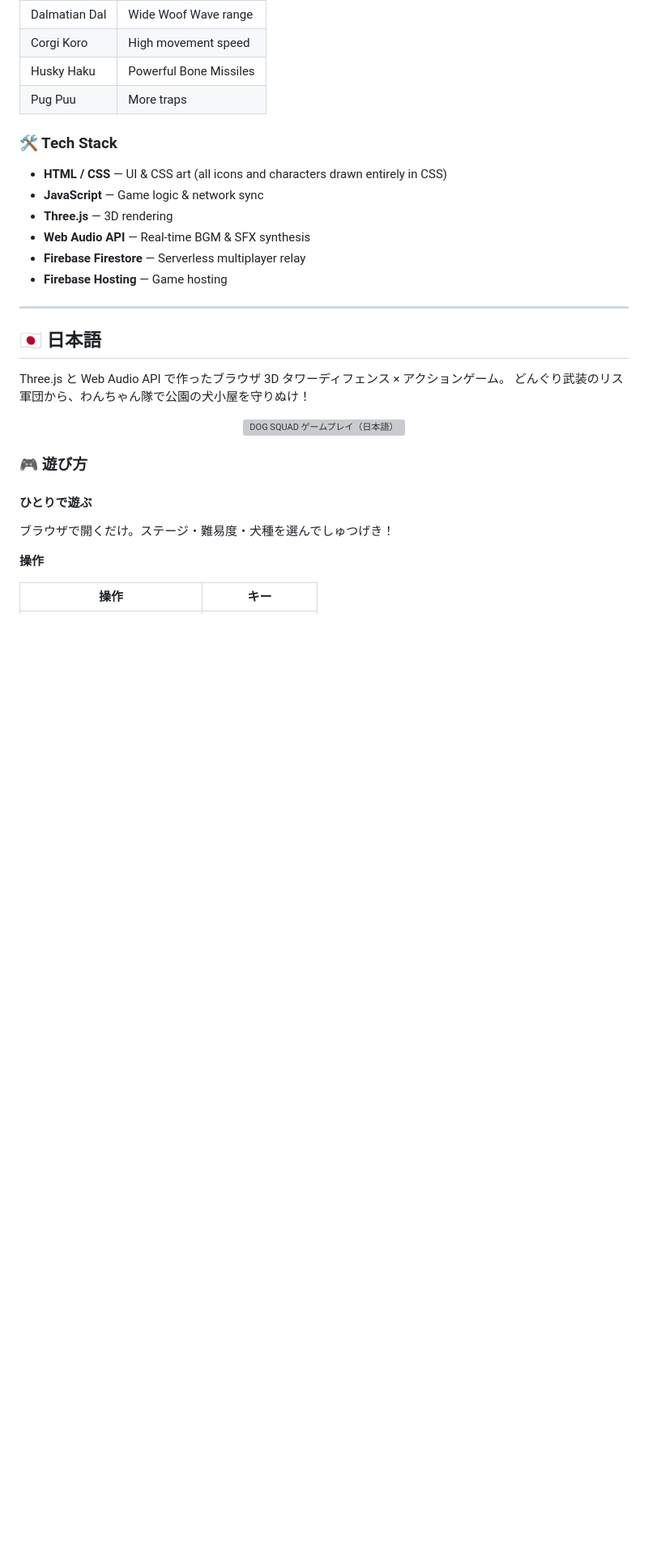
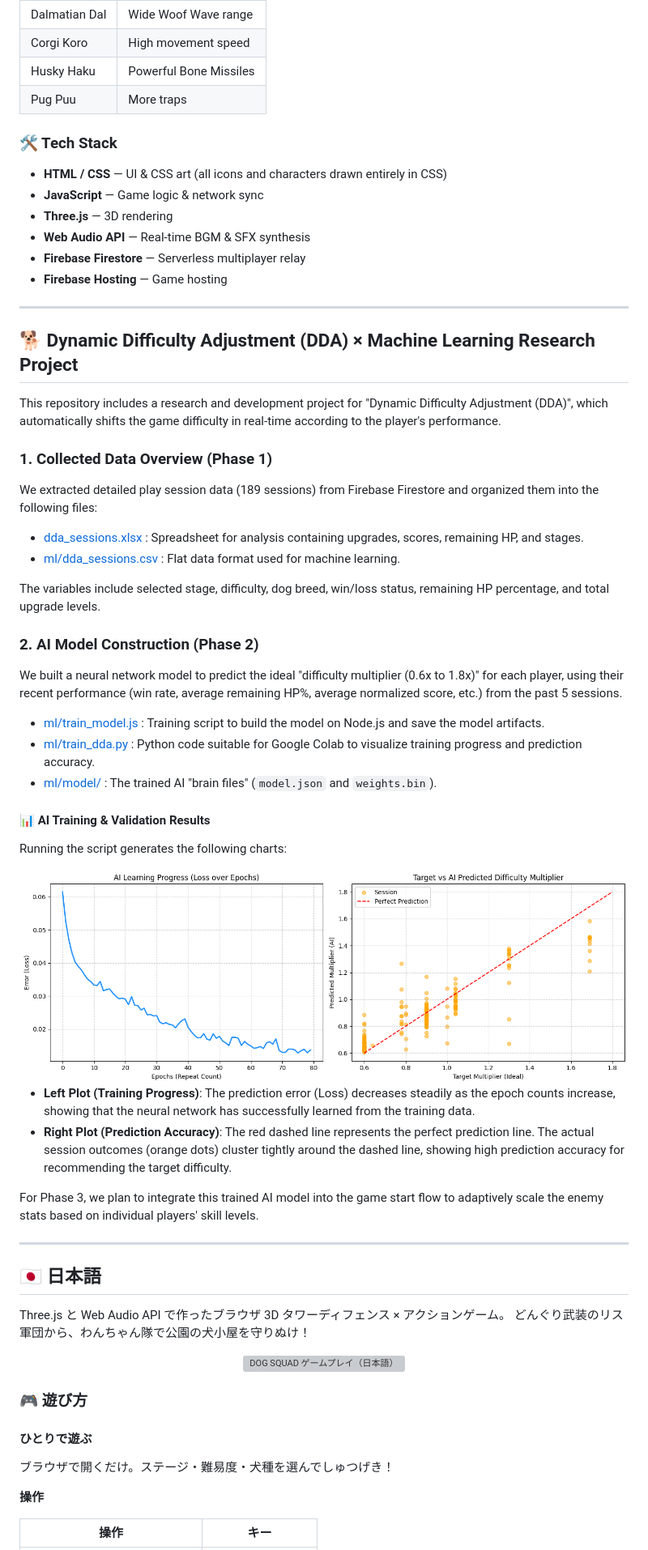
Before and after one commit to imshota1009/dog-squad, a Markdown page: README.md, the part around the change. Shown at 81% size. Rendered like a GitHub page; blank space fills up the shorter version; grey boxes are pictures that could not be loaded.

Commit message:
Add English DDA project description to README

```diff
--- a/README.md
+++ b/README.md
@@ -72,6 +72,39 @@ Earn Bone Coins from your score and spend them at the Owner's Shop for permanent
 - **Web Audio API** — Real-time BGM & SFX synthesis
 - **Firebase Firestore** — Serverless multiplayer relay
 - **Firebase Hosting** — Game hosting
+
+---
+
+## 🐕 Dynamic Difficulty Adjustment (DDA) × Machine Learning Research Project
+
+This repository includes a research and development project for "Dynamic Difficulty Adjustment (DDA)", which automatically shifts the game difficulty in real-time according to the player's performance.
+
+### 1. Collected Data Overview (Phase 1)
+We extracted detailed play session data (189 sessions) from Firebase Firestore and organized them into the following files:
+- [dda_sessions.xlsx](dda_sessions.xlsx) : Spreadsheet for analysis containing upgrades, scores, remaining HP, and stages.
+- [ml/dda_sessions.csv](ml/dda_sessions.csv) : Flat data format used for machine learning.
+
+The variables include selected stage, difficulty, dog breed, win/loss status, remaining HP percentage, and total upgrade levels.
+
+### 2. AI Model Construction (Phase 2)
+We built a neural network model to predict the ideal "difficulty multiplier (0.6x to 1.8x)" for each player, using their recent performance (win rate, average remaining HP%, average normalized score, etc.) from the past 5 sessions.
+- [ml/train_model.js](ml/train_model.js) : Training script to build the model on Node.js and save the model artifacts.
+- [ml/train_dda.py](ml/train_dda.py) : Python code suitable for Google Colab to visualize training progress and prediction accuracy.
+- [ml/model/](ml/model/) : The trained AI "brain files" (`model.json` and `weights.bin`).
+
+#### 📊 AI Training & Validation Results
+Running the script generates the following charts:
+
+<div align="center">
+  <img src="docs/python.png" alt="AI Training Results" width="800">
+</div>
+
+- **Left Plot (Training Progress)**:
+  The prediction error (Loss) decreases steadily as the epoch counts increase, showing that the neural network has successfully learned from the training data.
+- **Right Plot (Prediction Accuracy)**:
+  The red dashed line represents the perfect prediction line. The actual session outcomes (orange dots) cluster tightly around the dashed line, showing high prediction accuracy for recommending the target difficulty.
+
+For Phase 3, we plan to integrate this trained AI model into the game start flow to adaptively scale the enemy stats based on individual players' skill levels.
 
 ---
 
```
